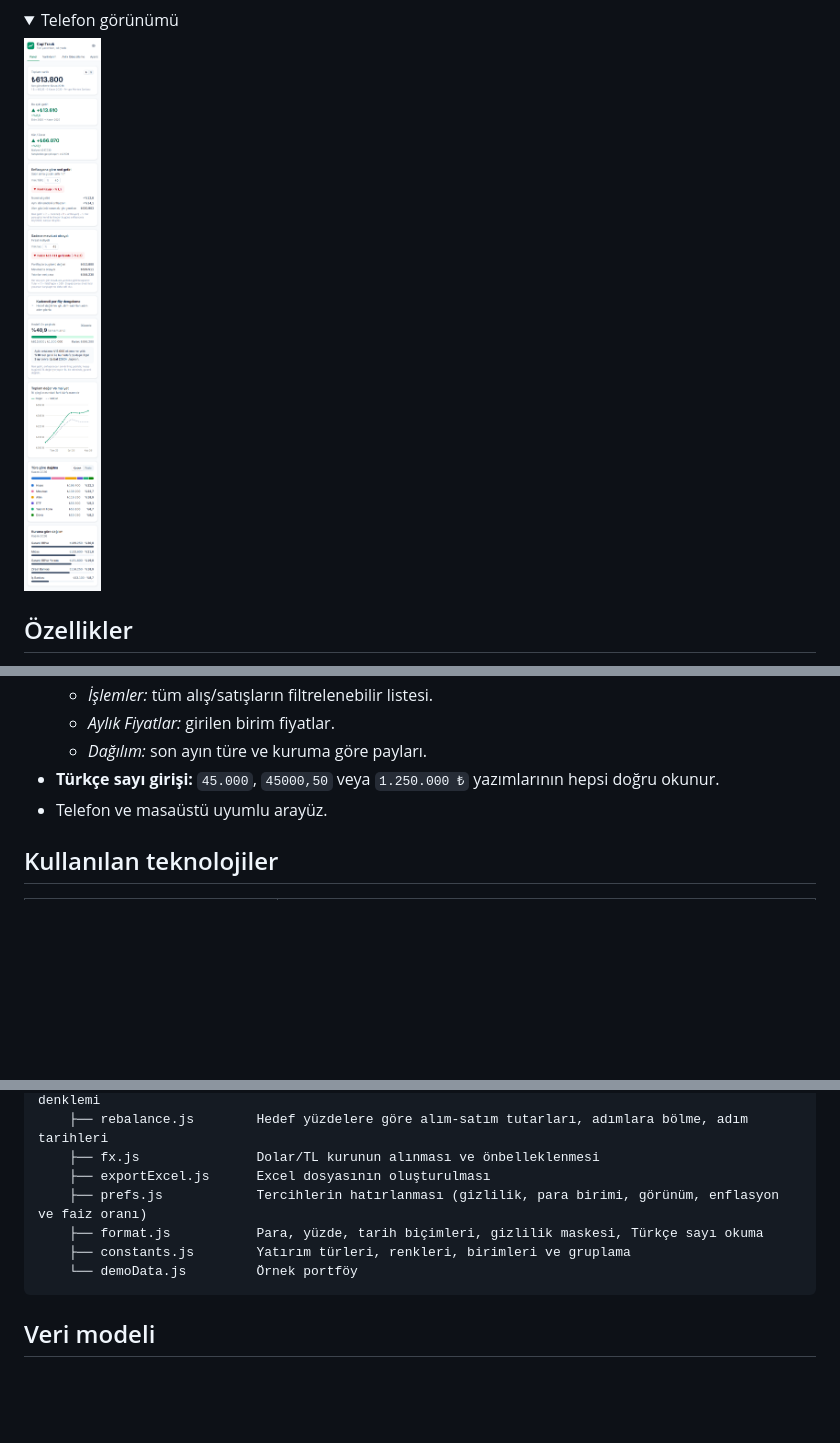
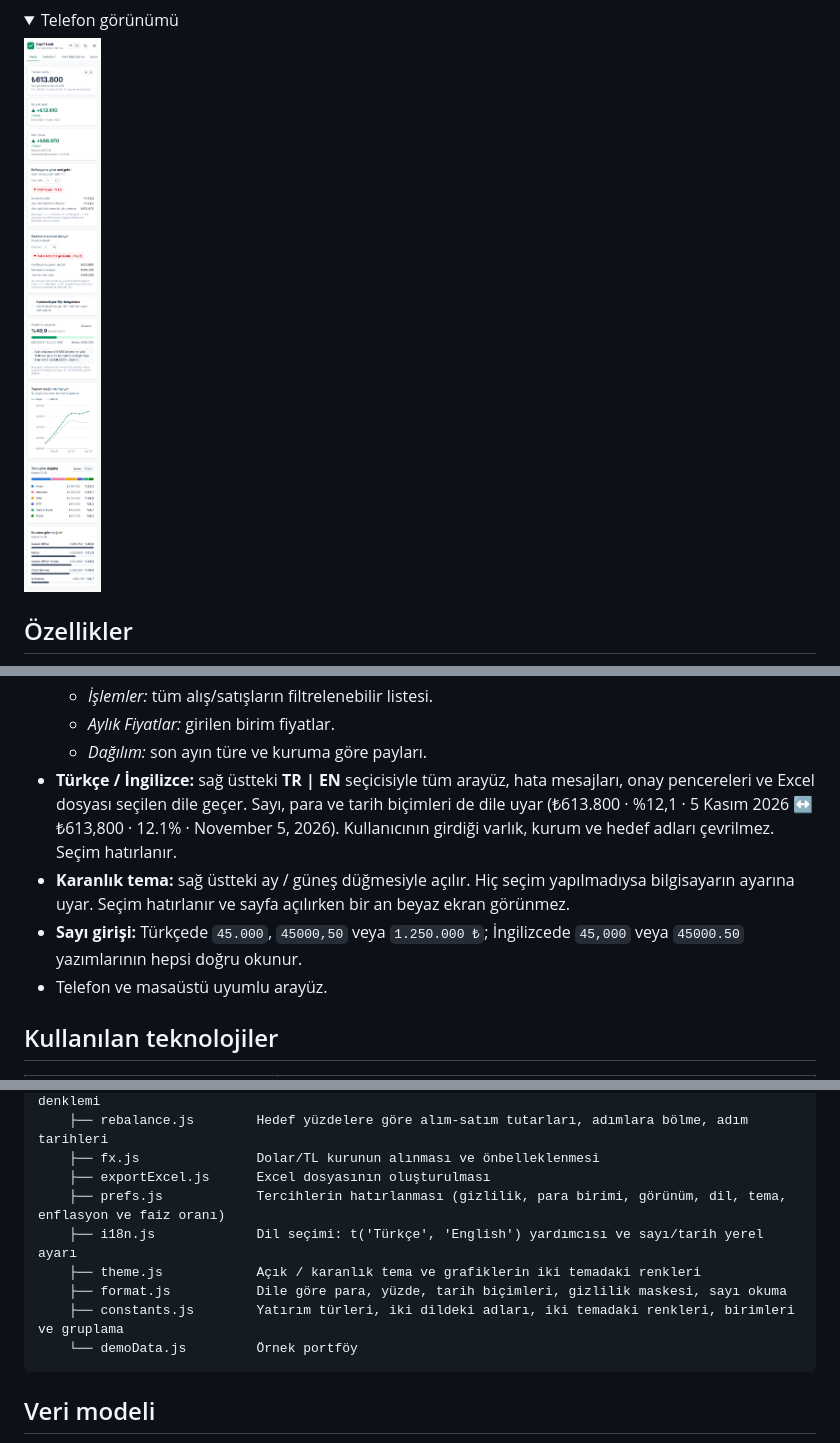
Before and after one commit to uturkmen24/capitrack, a Markdown page: README.md, 3 parts joined by grey strips. GitHub-like rendering; pictures changed too: docs/mobil.png; folded sections open; blank space fills up the shorter version.

Commit message:
README ve ekran görüntülerini dil desteği ve karanlık tema ile güncelle
Co-Authored-By: Claude Opus 5.5 <noreply@anthropic.com>

````diff
--- a/README.md
+++ b/README.md
@@ -59,7 +66,9 @@
   - *İşlemler:* tüm alış/satışların filtrelenebilir listesi.
   - *Aylık Fiyatlar:* girilen birim fiyatlar.
   - *Dağılım:* son ayın türe ve kuruma göre payları.
-- **Türkçe sayı girişi:** `45.000`, `45000,50` veya `1.250.000 ₺` yazımlarının hepsi doğru okunur.
+- **Türkçe / İngilizce:** sağ üstteki **TR | EN** seçicisiyle tüm arayüz, hata mesajları, onay pencereleri ve Excel dosyası seçilen dile geçer. Sayı, para ve tarih biçimleri de dile uyar (₺613.800 · %12,1 · 5 Kasım 2026 ↔ ₺613,800 · 12.1% · November 5, 2026). Kullanıcının girdiği varlık, kurum ve hedef adları çevrilmez. Seçim hatırlanır.
+- **Karanlık tema:** sağ üstteki ay / güneş düğmesiyle açılır. Hiç seçim yapılmadıysa bilgisayarın ayarına uyar. Seçim hatırlanır ve sayfa açılırken bir an beyaz ekran görünmez.
+- **Sayı girişi:** Türkçede `45.000`, `45000,50` veya `1.250.000 ₺`; İngilizcede `45,000` veya `45000.50` yazımlarının hepsi doğru okunur.
 - Telefon ve masaüstü uyumlu arayüz.
 
 ## Kullanılan teknolojiler
@@ -131,9 +140,11 @@ src/
     ├── rebalance.js        Hedef yüzdelere göre alım-satım tutarları, adımlara bölme, adım tarihleri
     ├── fx.js               Dolar/TL kurunun alınması ve önbelleklenmesi
     ├── exportExcel.js      Excel dosyasının oluşturulması
-    ├── prefs.js            Tercihlerin hatırlanması (gizlilik, para birimi, görünüm, enflasyon ve faiz oranı)
-    ├── format.js           Para, yüzde, tarih biçimleri, gizlilik maskesi, Türkçe sayı okuma
-    ├── constants.js        Yatırım türleri, renkleri, birimleri ve gruplama
+    ├── prefs.js            Tercihlerin hatırlanması (gizlilik, para birimi, görünüm, dil, tema, enflasyon ve faiz oranı)
+    ├── i18n.js             Dil seçimi: t('Türkçe', 'English') yardımcısı ve sayı/tarih yerel ayarı
+    ├── theme.js            Açık / karanlık tema ve grafiklerin iki temadaki renkleri
+    ├── format.js           Dile göre para, yüzde, tarih biçimleri, gizlilik maskesi, sayı okuma
+    ├── constants.js        Yatırım türleri, iki dildeki adları, iki temadaki renkleri, birimleri ve gruplama
     └── demoData.js         Örnek portföy
 ```
 
````
Also changed, not shown: other parts of README.md (+16 -4 lines), docs/dengeleme.png, docs/karanlik.png (added), docs/panel.png, docs/varliklar.png.
